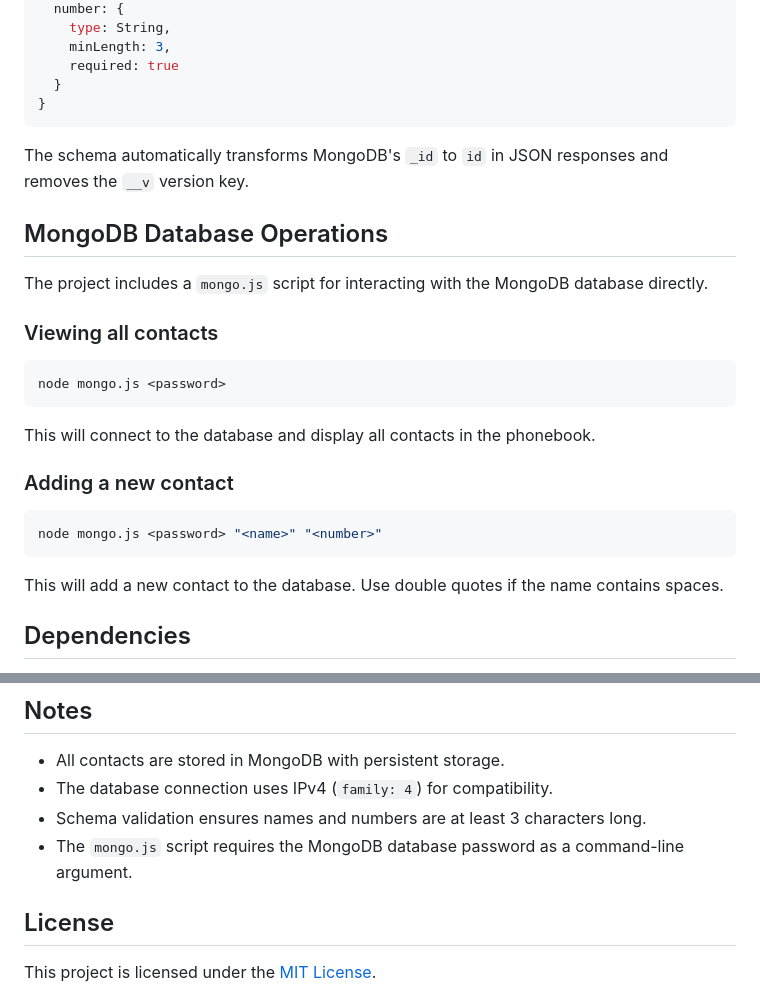
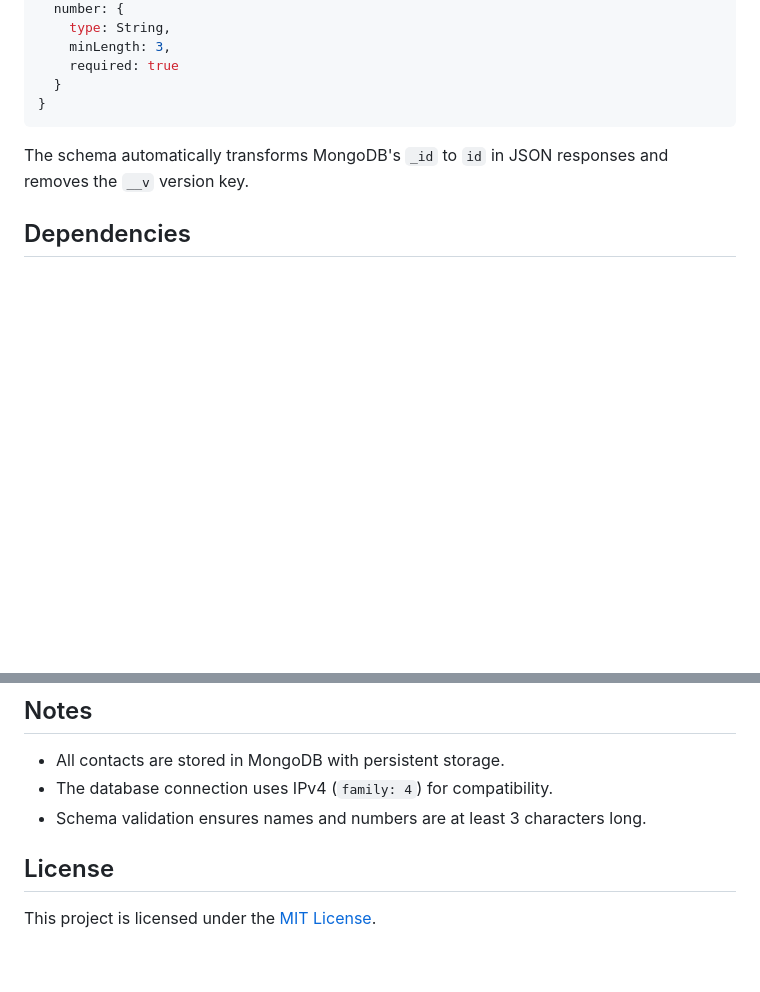
Before and after one commit to DantheCE/phonebookBE, a Markdown page: README.md, 2 parts joined by grey strips. Drawn GitHub-style; blank space fills up the shorter version.

Commit message:
docs: remove `mongo.js` script usage documentation from README.

````diff
--- a/README.md
+++ b/README.md
@@ -114,26 +114,6 @@ The application uses a Mongoose schema with the following structure:
 
 The schema automatically transforms MongoDB's `_id` to `id` in JSON responses and removes the `__v` version key.
 
-## MongoDB Database Operations
-
-The project includes a `mongo.js` script for interacting with the MongoDB database directly.
-
-### Viewing all contacts
-
-```bash
-node mongo.js <password>
-```
-
-This will connect to the database and display all contacts in the phonebook.
-
-### Adding a new contact
-
-```bash
-node mongo.js <password> "<name>" "<number>"
-```
-
-This will add a new contact to the database. Use double quotes if the name contains spaces.
-
 ## Dependencies
 
 - **Express**: Web framework for Node.js
@@ -159,7 +139,6 @@ The application includes comprehensive error handling:
 - All contacts are stored in MongoDB with persistent storage.
 - The database connection uses IPv4 (`family: 4`) for compatibility.
 - Schema validation ensures names and numbers are at least 3 characters long.
-- The `mongo.js` script requires the MongoDB database password as a command-line argument.
 
 ## License
 
````
